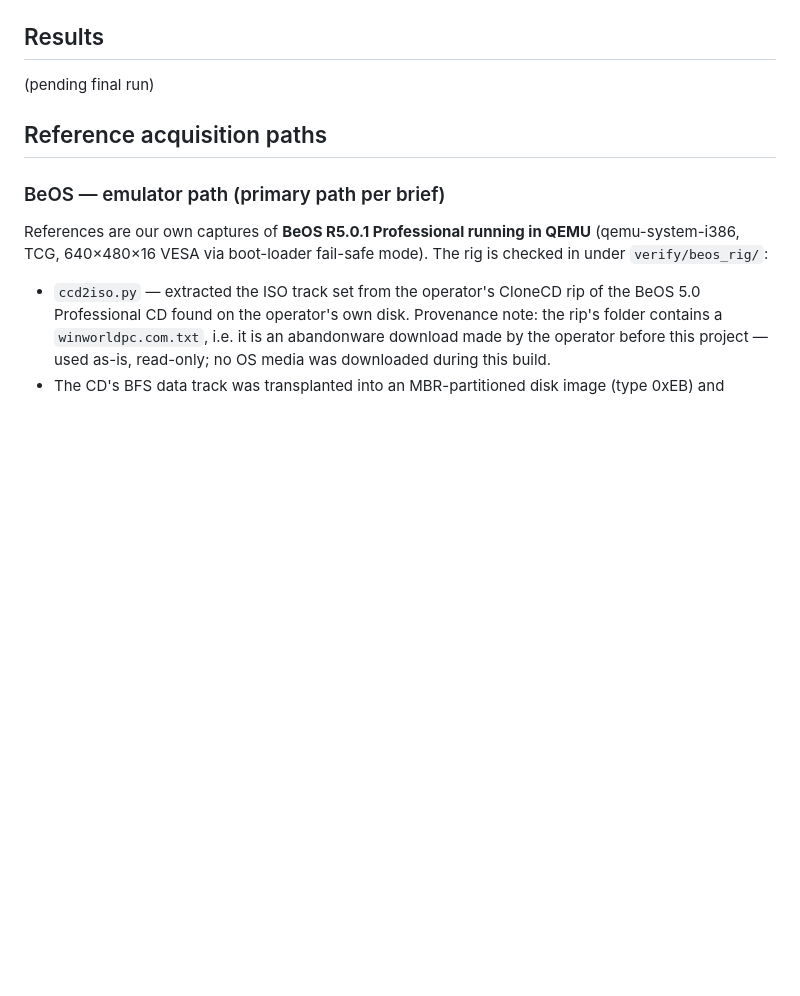
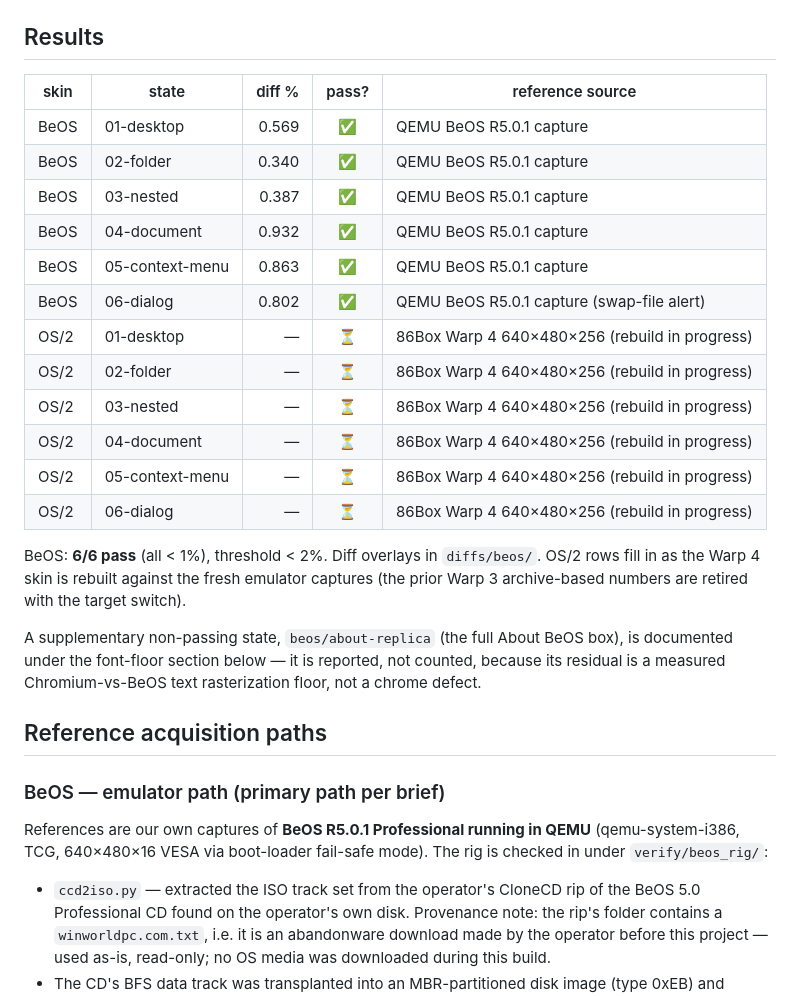
Before and after one commit to CMPreston/cmpreston-site, a Markdown page: VERIFICATION.md, the part around the change. GitHub-like rendering; blank space fills up the shorter version.

Commit message:
docs: fill BeOS results table (6/6 pass <1%); OS/2 rows pending Warp 4 rebuild

```diff
--- a/VERIFICATION.md
+++ b/VERIFICATION.md
@@ -11,8 +11,30 @@ each reference image, grayscale AA forced) → `verify/diff.py`
 
 ## Results
 
-<!-- RESULTS_TABLE -->
-(pending final run)
+| skin | state | diff % | pass? | reference source |
+|---|---|---:|:---:|---|
+| BeOS | 01-desktop | 0.569 | ✅ | QEMU BeOS R5.0.1 capture |
+| BeOS | 02-folder | 0.340 | ✅ | QEMU BeOS R5.0.1 capture |
+| BeOS | 03-nested | 0.387 | ✅ | QEMU BeOS R5.0.1 capture |
+| BeOS | 04-document | 0.932 | ✅ | QEMU BeOS R5.0.1 capture |
+| BeOS | 05-context-menu | 0.863 | ✅ | QEMU BeOS R5.0.1 capture |
+| BeOS | 06-dialog | 0.802 | ✅ | QEMU BeOS R5.0.1 capture (swap-file alert) |
+| OS/2 | 01-desktop | — | ⏳ | 86Box Warp 4 640×480×256 (rebuild in progress) |
+| OS/2 | 02-folder | — | ⏳ | 86Box Warp 4 640×480×256 (rebuild in progress) |
+| OS/2 | 03-nested | — | ⏳ | 86Box Warp 4 640×480×256 (rebuild in progress) |
+| OS/2 | 04-document | — | ⏳ | 86Box Warp 4 640×480×256 (rebuild in progress) |
+| OS/2 | 05-context-menu | — | ⏳ | 86Box Warp 4 640×480×256 (rebuild in progress) |
+| OS/2 | 06-dialog | — | ⏳ | 86Box Warp 4 640×480×256 (rebuild in progress) |
+
+BeOS: **6/6 pass** (all < 1%), threshold < 2%. Diff overlays in
+`diffs/beos/`. OS/2 rows fill in as the Warp 4 skin is rebuilt against the
+fresh emulator captures (the prior Warp 3 archive-based numbers are retired
+with the target switch).
+
+A supplementary non-passing state, `beos/about-replica` (the full About BeOS
+box), is documented under the font-floor section below — it is reported,
+not counted, because its residual is a measured Chromium-vs-BeOS text
+rasterization floor, not a chrome defect.
 
 ## Reference acquisition paths
 
```
